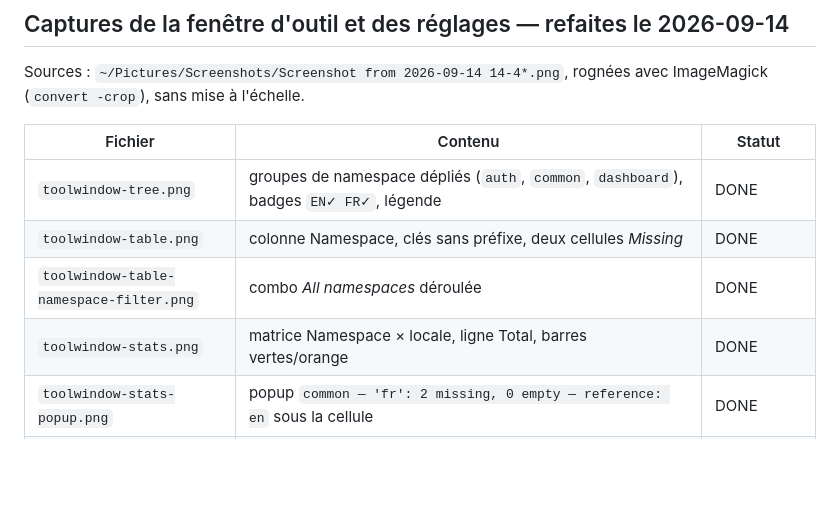
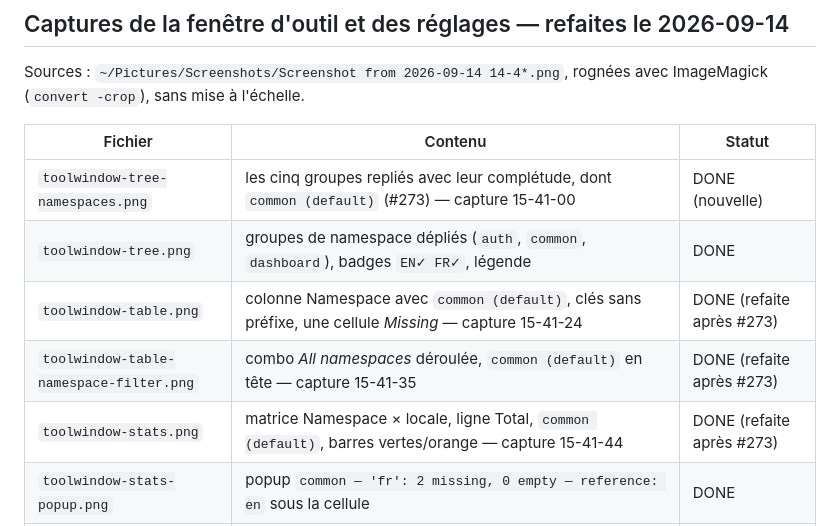
Before and after one commit to IBRAHIMDANS/i18nSupportPlus, a Markdown page: docs/SCREENSHOTS_CHECKLIST.md, the part around one of its changes. GitHub-like rendering; blank space fills up the shorter version.

Commit message:
docs(readme): show the default namespace group as it is named since #273 (#278)
The table, its namespace filter and the Stats retaken with the
'common (default)' label; a collapsed tree added above the expanded one,
where the five namespaces and their completeness read at a glance.

```diff
--- a/docs/SCREENSHOTS_CHECKLIST.md
+++ b/docs/SCREENSHOTS_CHECKLIST.md
@@ -19,10 +19,11 @@ Sources : `~/Pictures/Screenshots/Screenshot from 2026-09-14 14-4*.png`, rognée
 
 | Fichier | Contenu | Statut |
 |---|---|---|
+| `toolwindow-tree-namespaces.png` | les cinq groupes repliés avec leur complétude, dont `common (default)` (#273) — capture 15-41-00 | DONE (nouvelle) |
 | `toolwindow-tree.png` | groupes de namespace dépliés (`auth`, `common`, `dashboard`), badges `EN✓ FR✓`, légende | DONE |
-| `toolwindow-table.png` | colonne Namespace, clés sans préfixe, deux cellules *Missing* | DONE |
-| `toolwindow-table-namespace-filter.png` | combo *All namespaces* déroulée | DONE |
-| `toolwindow-stats.png` | matrice Namespace × locale, ligne Total, barres vertes/orange | DONE |
+| `toolwindow-table.png` | colonne Namespace avec `common (default)`, clés sans préfixe, une cellule *Missing* — capture 15-41-24 | DONE (refaite après #273) |
+| `toolwindow-table-namespace-filter.png` | combo *All namespaces* déroulée, `common (default)` en tête — capture 15-41-35 | DONE (refaite après #273) |
+| `toolwindow-stats.png` | matrice Namespace × locale, ligne Total, `common (default)`, barres vertes/orange — capture 15-41-44 | DONE (refaite après #273) |
 | `toolwindow-stats-popup.png` | popup `common — 'fr': 2 missing, 0 empty — reference: en` sous la cellule | DONE |
 | `gutter-icons.png` | `DepositBox.tsx` avec badges vert / orange / rouge | DONE (refaite) |
 | `gutter-icons-tooltip.png` | tooltip *Partial translation (1/2 locales)* | DONE (refaite) |
```
Also changed, not shown: other parts of docs/SCREENSHOTS_CHECKLIST.md (+1 -1 lines), README.md (+2 -0 lines), docs/img/toolwindow-stats.png, docs/img/toolwindow-table-namespace-filter.png, docs/img/toolwindow-table.png, docs/img/toolwindow-tree-namespaces.png (added).
